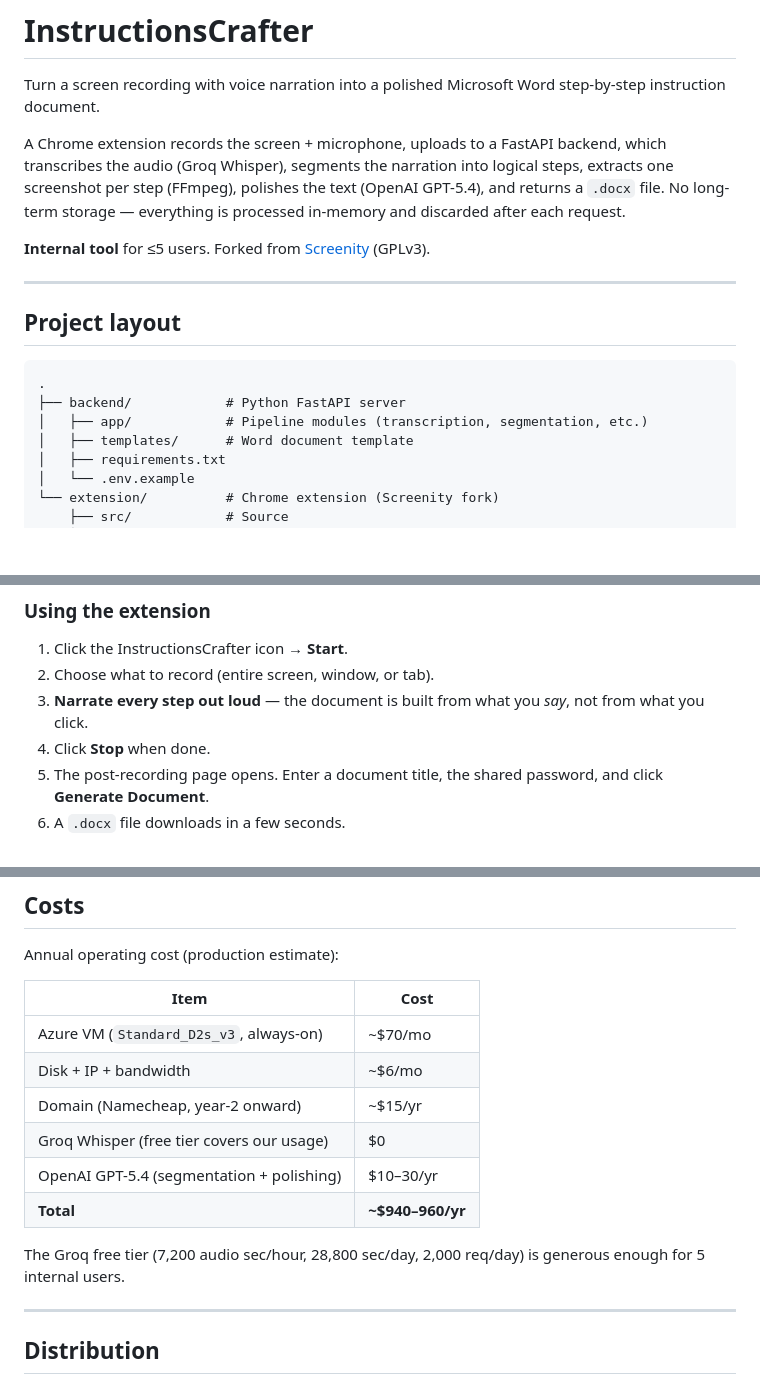
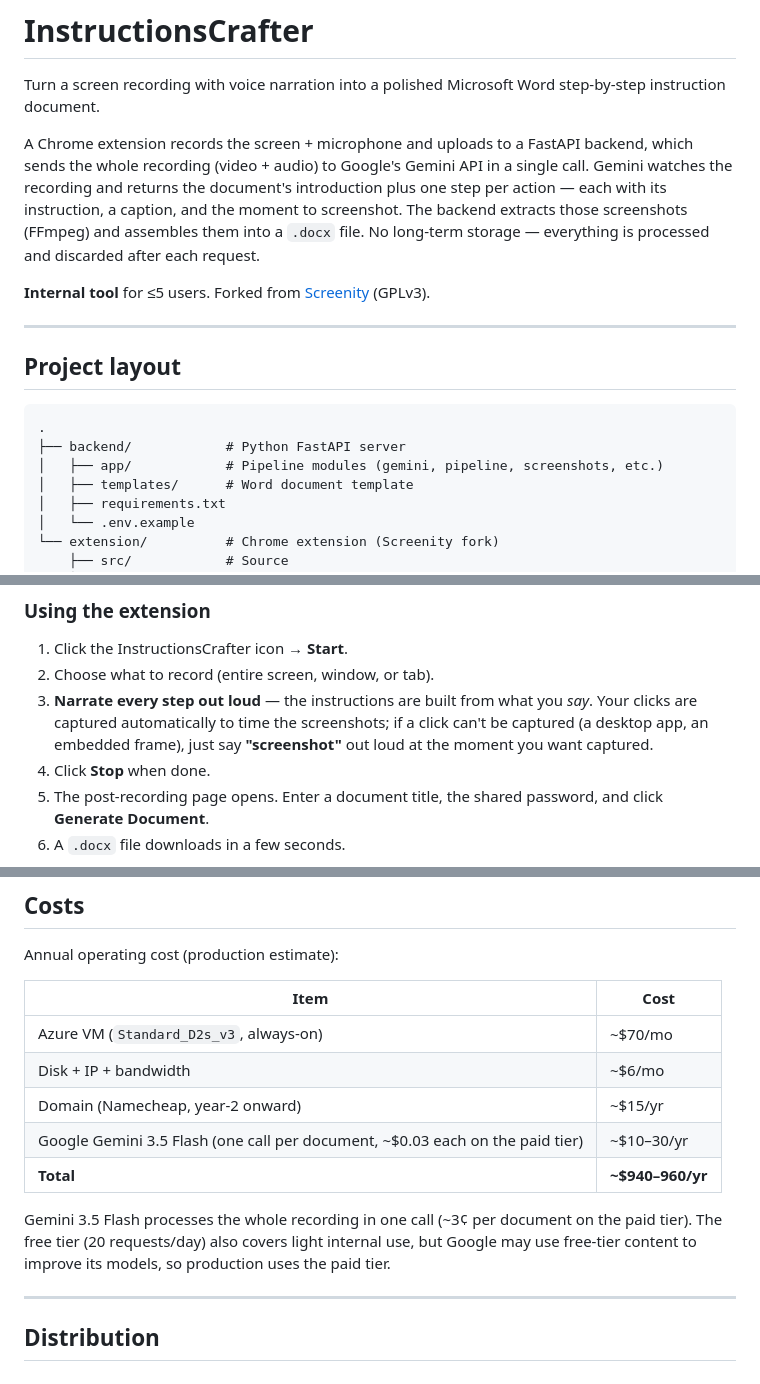
Before and after one commit to andrewparshykov-dotcom/InstructionsCrafter, a Markdown page: README.md, 3 parts joined by grey strips. Drawn GitHub-style; blank space fills up the shorter version.

Commit message:
Update README for the Gemini pipeline
Describe the single Gemini call (whole recording in, intro + per-step instructions/captions/screenshot moments out) in place of the Groq-transcribe / GPT-segment / GPT-polish chain; note that clicks are captured automatically and a spoken 'screenshot' cue marks moments a click cannot reach; swap the local-dev and deploy .env key lists to GEMINI_API_KEY; update the costs table to a single Gemini row.

Co-Authored-By: Claude Opus 4.8 <noreply@anthropic.com>

````diff
--- a/README.md
+++ b/README.md
@@ -2,7 +2,7 @@
 
 Turn a screen recording with voice narration into a polished Microsoft Word step-by-step instruction document.
 
-A Chrome extension records the screen + microphone, uploads to a FastAPI backend, which transcribes the audio (Groq Whisper), segments the narration into logical steps, extracts one screenshot per step (FFmpeg), polishes the text (OpenAI GPT-5.4), and returns a `.docx` file. No long-term storage — everything is processed in-memory and discarded after each request.
+A Chrome extension records the screen + microphone and uploads to a FastAPI backend, which sends the whole recording (video + audio) to Google's Gemini API in a single call. Gemini watches the recording and returns the document's introduction plus one step per action — each with its instruction, a caption, and the moment to screenshot. The backend extracts those screenshots (FFmpeg) and assembles them into a `.docx` file. No long-term storage — everything is processed and discarded after each request.
 
 **Internal tool** for ≤5 users. Forked from [Screenity](https://github.com/alyssaxuu/screenity) (GPLv3).
 
@@ -13,7 +13,7 @@ A Chrome extension records the screen + microphone, uploads to a FastAPI backend
 ```
 .
 ├── backend/            # Python FastAPI server
-│   ├── app/            # Pipeline modules (transcription, segmentation, etc.)
+│   ├── app/            # Pipeline modules (gemini, pipeline, screenshots, etc.)
 │   ├── templates/      # Word document template
 │   ├── requirements.txt
 │   └── .env.example
@@ -47,7 +47,7 @@ The shared password lives in the backend's `.env`. Ask the team for it.
 
 1. Click the InstructionsCrafter icon → **Start**.
 2. Choose what to record (entire screen, window, or tab).
-3. **Narrate every step out loud** — the document is built from what you *say*, not from what you click.
+3. **Narrate every step out loud** — the instructions are built from what you *say*. Your clicks are captured automatically to time the screenshots; if a click can't be captured (a desktop app, an embedded frame), just say **"screenshot"** out loud at the moment you want captured.
 4. Click **Stop** when done.
 5. The post-recording page opens. Enter a document title, the shared password, and click **Generate Document**.
 6. A `.docx` file downloads in a few seconds.
@@ -223,11 +223,10 @@ Annual operating cost (production estimate):
 | Azure VM (`Standard_D2s_v3`, always-on) | ~$70/mo |
 | Disk + IP + bandwidth | ~$6/mo |
 | Domain (Namecheap, year-2 onward) | ~$15/yr |
-| Groq Whisper (free tier covers our usage) | $0 |
-| OpenAI GPT-5.4 (segmentation + polishing) | $10–30/yr |
+| Google Gemini 3.5 Flash (one call per document, ~$0.03 each on the paid tier) | ~$10–30/yr |
 | **Total** | **~$940–960/yr** |
 
-The Groq free tier (7,200 audio sec/hour, 28,800 sec/day, 2,000 req/day) is generous enough for 5 internal users.
+Gemini 3.5 Flash processes the whole recording in one call (~3¢ per document on the paid tier). The free tier (20 requests/day) also covers light internal use, but Google may use free-tier content to improve its models, so production uses the paid tier.
 
 ---
 
````
Also changed, not shown: other parts of README.md (+2 -2 lines).
